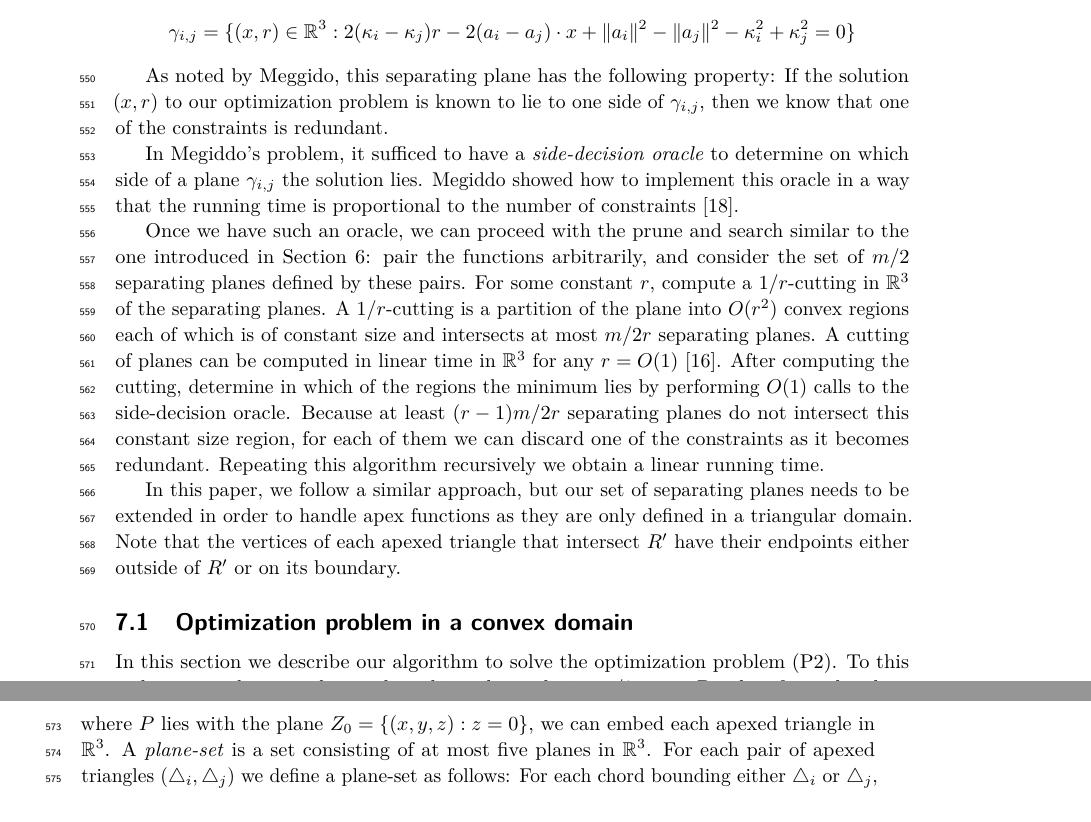
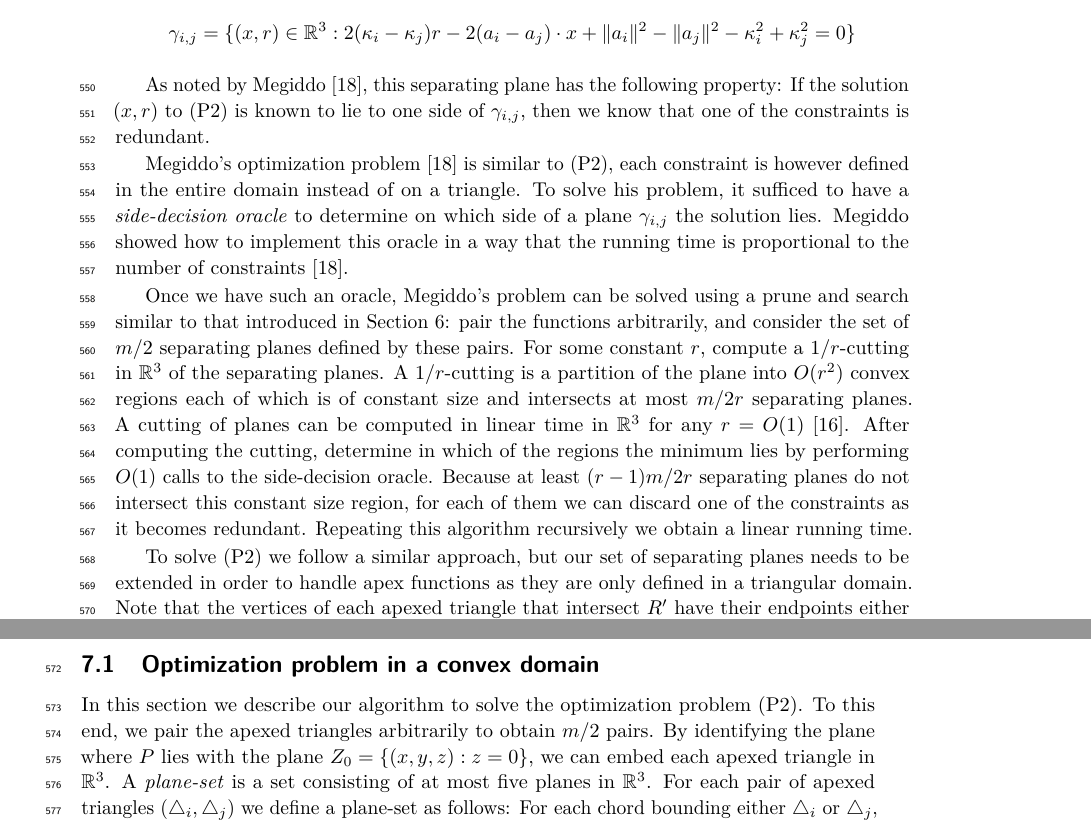
Before and after one commit to lfbarba/GeodesicCenter, a LaTeX paper (GeodesicCenter.tex): two parts of pages 16 and 17 of 19, joined at a grey line, cut so that both start at the same text. Compiled offline with pdfLaTeX.

Commit message:
Changing the description of Megiddo's algorithm

```diff
--- a/GeodesicCenter.tex
+++ b/GeodesicCenter.tex
@@ -696,18 +696,18 @@ Although the functions $h_i(x,r)$ are not linear, they all have the same non-lin
 $h_i(x,r) = h_j(x, r)$ defines a \emph{separating plane}\mati{I woudl say that it is not a linear plane, but a 2-dimensional differential variety. right?}\luis{This is a plane, a normal plane in $\mathbb{R}^3$}
 $$\gamma_{i,j} = \{(x, r) \in \mathbb{R}^3:  2( \kappa_i - \kappa_j) r - 2 (a_i - a_j) \cdot x + \|a_i\|^2 - \|a_j\|^2 - \kappa_i^2 + \kappa_j^2 = 0\}$$
 
-As noted by Meggido\mati{maybe we can cite the lemma/theorem that states this?}\luis{There is non, is an observation done in the same way as ours}, this separating plane has the following property:
-If the solution $(x, r)$ to our optimization problem is known to lie to one side of $\gamma_{i,j}$, then we know that one of the constraints is redundant.
+As noted by Megiddo~\cite{megiddo1989ball}, this separating plane has the following property:
+If the solution $(x, r)$ to (P2) is known to lie to one side of $\gamma_{i,j}$, then we know that one of the constraints is redundant.
 
-In Megiddo's problem, it sufficed to have a \emph{side-decision oracle} to determine on which side of a plane $\gamma_{i,j}$ the solution lies. Megiddo showed how to implement this oracle in a way that the running time is proportional to the number of constraints~\cite{megiddo1989ball}.
+Megiddo's optimization problem~\cite{megiddo1989ball} is similar to (P2), each constraint is however defined in the entire domain instead of on a triangle. To solve his problem, it sufficed to have a \emph{side-decision oracle} to determine on which side of a plane $\gamma_{i,j}$ the solution lies. Megiddo showed how to implement this oracle in a way that the running time is proportional to the number of constraints~\cite{megiddo1989ball}.
 
-Once we have such an oracle, we can proceed with the prune and search similar to the one introduced in Section~\ref{section:Prune and search}: pair the functions arbitrarily, and consider the set of $m/2$ separating planes defined by these pairs. For some constant $r$, compute a $1/r$-cutting in $\mathbb{R}^3$ of the separating planes.
+Once we have such an oracle, Megiddo's problem can be solved using a prune and search similar to that introduced in Section~\ref{section:Prune and search}: pair the functions arbitrarily, and consider the set of $m/2$ separating planes defined by these pairs. For some constant $r$, compute a $1/r$-cutting in $\mathbb{R}^3$ of the separating planes.
 A $1/r$-cutting is a partition of the plane into $O(r^2)$ convex regions each of which is of constant size and intersects at most $m/2r$ separating planes.
 A cutting of planes can be computed in linear time in $\mathbb{R}^3$ for any $r = O(1)$~\cite{matousekCuttings}.
 After computing the cutting, determine in which of the regions the minimum lies by performing $O(1)$ calls to the side-decision oracle.
 Because at least $(r-1)m/2r$ separating planes do not intersect this constant size region, for each of them we can discard one of the constraints as it becomes redundant. Repeating this algorithm recursively we obtain a linear running time.
 
-In this paper, we follow a similar approach, but our set of separating planes needs to be extended in order to handle apex functions as they are only defined in a triangular domain.
+To solve (P2) we follow a similar approach, but our set of separating planes needs to be extended in order to handle apex functions as they are only defined in a triangular domain.
 Note that the vertices of each apexed triangle that intersect $\reg$ have their endpoints either outside of $\reg$ or on its boundary.
 
 \subsection{Optimization problem in a convex domain}
```
Also changed, not shown: GeodesicCenter.pdf, GeodesicCenter.tex (2 more changed lines), 3 other files.
